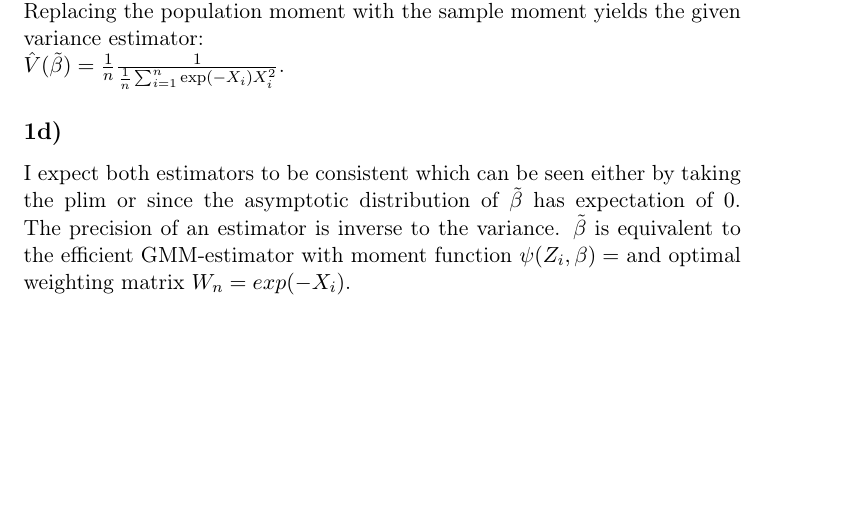
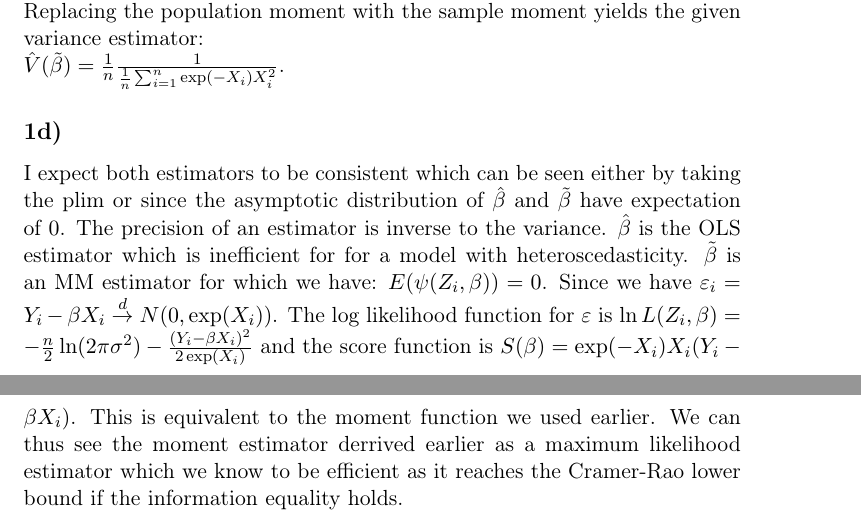
Before and after one commit to joidegn/econ-take-home-2, a LaTeX document (848553.tex): part of page 2 of 2 before the commit and two parts of pages 2 and 3 of 3 after it, the two joined at a grey line, cut so that both start at the same text, the shorter picture padded with empty space. Compiled offline with pdfLaTeX.

Commit message:
first approximation of d)

```diff
--- a/848553.tex
+++ b/848553.tex
@@ -56,7 +56,7 @@ $V(\tilde{\beta}) = E(-\exp(-X_i)X_i^2)^{-1}\frac{E(\exp(-X_i)X_i^2)}{n}E(-\exp(
 $\hat{V}(\tilde{\beta}) = \frac{1}{n}\frac{1}{\frac{1}{n} \sum_{i=1}^n\exp(-X_i)X_i^2}$.
 
 \subsection{}
-I expect both estimators to be consistent which can be seen either by taking the plim or since the asymptotic distribution of $\tilde{\beta}$ has expectation of $0$. The precision of an estimator is inverse to the variance. $\tilde{\beta}$ is equivalent to the efficient GMM-estimator with moment function $\psi(Z_i, \beta) = $ and optimal weighting matrix $W_n = exp(-X_i)$.
+I expect both estimators to be consistent which can be seen either by taking the plim or since the asymptotic distribution of $\hat{\beta}$ and $\tilde{\beta}$ have expectation of $0$. The precision of an estimator is inverse to the variance. $\hat{\beta}$ is the OLS estimator which is inefficient for for a model with heteroscedasticity. $\tilde{\beta}$ is an MM estimator for which we have: $E(\psi(Z_i, \beta)) = 0$. Since we have $\varepsilon_i = Y_i - \beta X_i\;{\buildrel d \over \rightarrow}\; N(0, \exp(X_i))$. The log likelihood function for $\varepsilon$ is $\ln L(Z_i, \beta) = -\frac{n}{2}\ln(2\pi\sigma^2) - \frac{(Y_i - \beta X_i)^2}{2\exp(X_i)}$ and the score function is $S(\beta) = \exp(-X_i)X_i(Y_i-\beta X_i)$. This is equivalent to the moment function we used earlier. We can thus see the moment estimator derrived earlier as a maximum likelihood estimator which we know to be efficient as it reaches the Cramer-Rao lower bound if the information equality holds.
 
 
 
```
Also changed, not shown: 848553.pdf, 1 other file.
